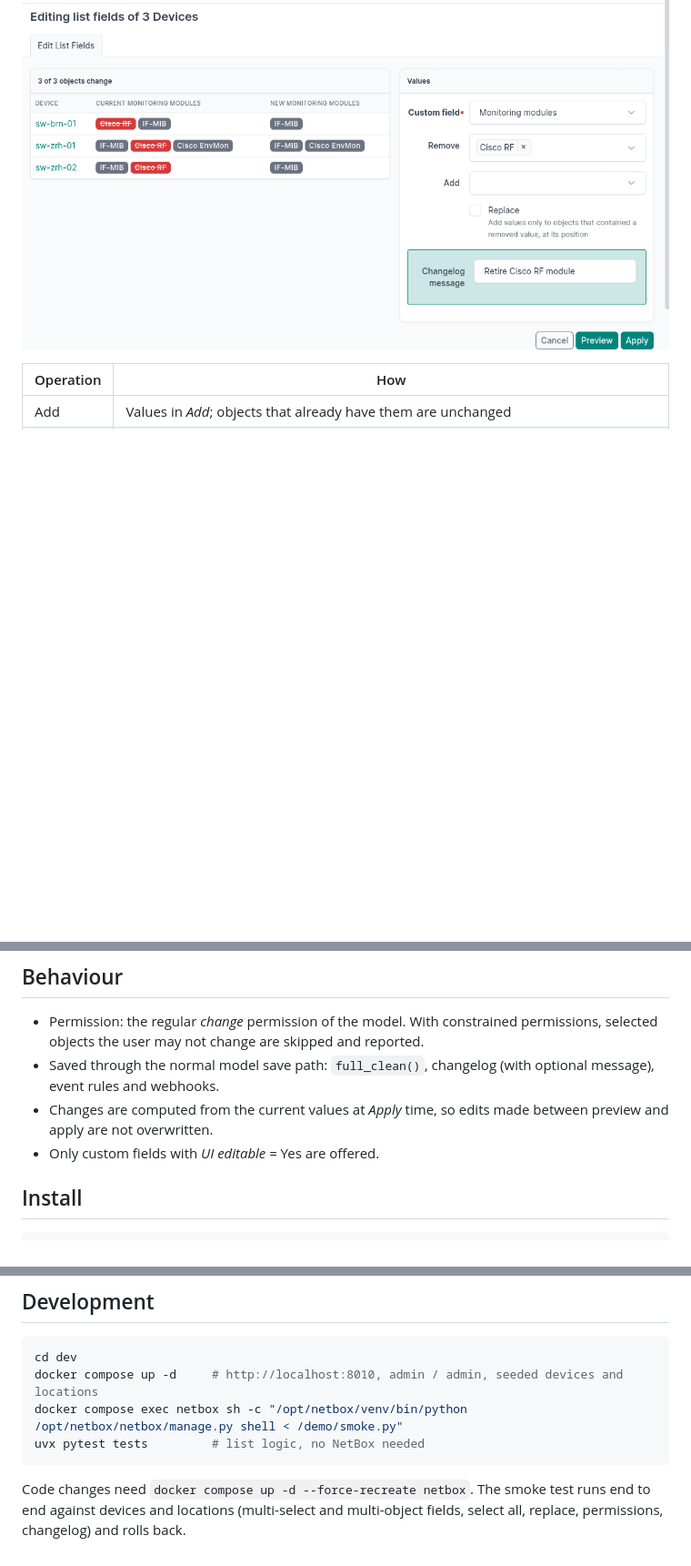
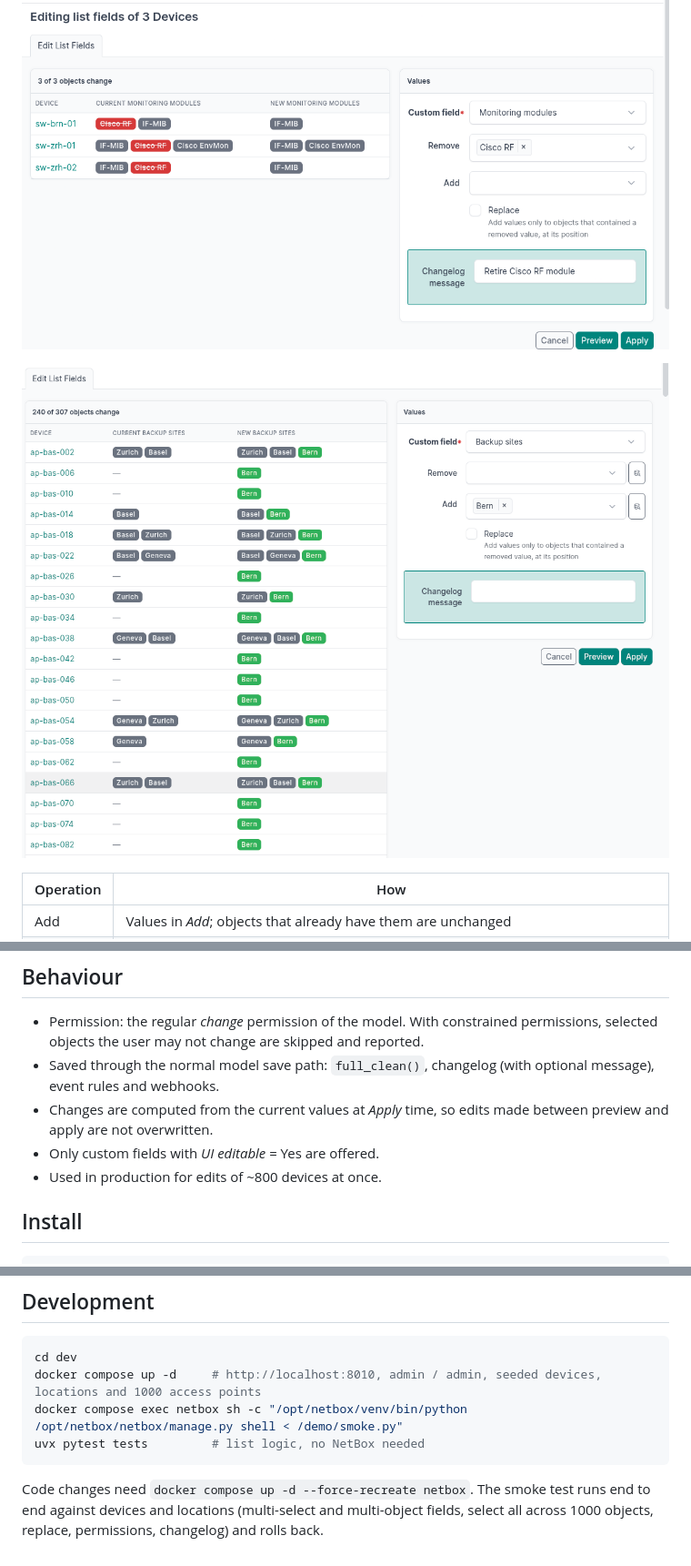
Before and after one commit to zebbra/netbox-list-edit, a Markdown page: README.md, 3 parts joined by grey strips. Shown at 91% size. Rendered like a GitHub page; pictures changed too: docs/preview-add.png (added); blank space fills up the shorter version.

Commit message:
Seed 1000 access points, add preview screenshot
Smoke test covers select all across 1000 devices. README notes production use with ~800 devices.

````diff
--- a/README.md
+++ b/README.md
@@ -20,6 +20,8 @@ Every object list whose model has a multi-select or multi-object custom field ge
 
 ![Remove preview](docs/preview-remove.png)
 
+![Add preview: multi-object field, select all across pages](docs/preview-add.png)
+
 | Operation | How |
 |---|---|
 | Add | Values in *Add*; objects that already have them are unchanged |
@@ -36,6 +38,7 @@ To exclude objects, use the list filters, e.g. `tag__n=pinned`.
 - Saved through the normal model save path: `full_clean()`, changelog (with optional message), event rules and webhooks.
 - Changes are computed from the current values at *Apply* time, so edits made between preview and apply are not overwritten.
 - Only custom fields with *UI editable* = Yes are offered.
+- Used in production for edits of ~800 devices at once.
 
 ## Install
 
@@ -53,9 +56,9 @@ No configuration, no database migrations. Tested with NetBox 4.6.
 
 ```sh
 cd dev
-docker compose up -d     # http://localhost:8010, admin / admin, seeded devices and locations
+docker compose up -d     # http://localhost:8010, admin / admin, seeded devices, locations and 1000 access points
 docker compose exec netbox sh -c "/opt/netbox/venv/bin/python /opt/netbox/netbox/manage.py shell < /demo/smoke.py"
 uvx pytest tests         # list logic, no NetBox needed
 ```
 
-Code changes need `docker compose up -d --force-recreate netbox`. The smoke test runs end to end against devices and locations (multi-select and multi-object fields, select all, replace, permissions, changelog) and rolls back.
+Code changes need `docker compose up -d --force-recreate netbox`. The smoke test runs end to end against devices and locations (multi-select and multi-object fields, select all across 1000 objects, replace, permissions, changelog) and rolls back.
````
Also changed, not shown: 2 other files.
